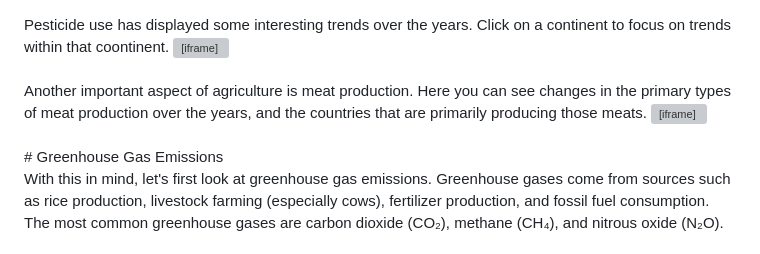
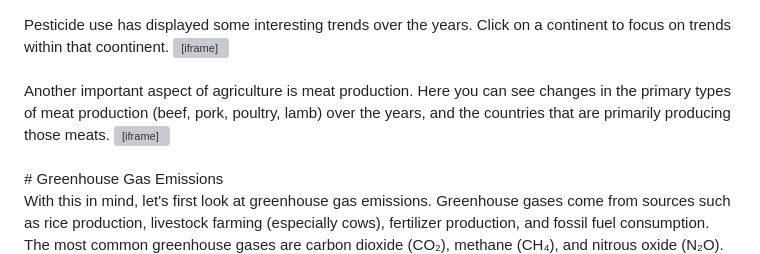
Before and after one commit to sliu750/Data-Visualization-Team-Project, a Markdown page: README.md, the part around one of its changes. Rendered like a GitHub page; grey boxes are pictures that could not be loaded.

```diff
--- a/README.md
+++ b/README.md
@@ -31,7 +31,7 @@ Pesticide use has displayed some interesting trends over the years. Click on a c
         height="600"
         frameborder="0"></iframe>
 <br><br>
-Another important aspect of agriculture is meat production. Here you can see changes in the primary types of meat production over the years, and the countries that are primarily producing those meats.
+Another important aspect of agriculture is meat production. Here you can see changes in the primary types of meat production (beef, pork, poultry, lamb) over the years, and the countries that are primarily producing those meats.
 
 <iframe src="https://public.tableau.com/views/meatproduction_stackedhorizontally_country/Sheet2?:showVizHome=no&:embed=true"
         width="1200"
```
Also changed, not shown: other parts of README.md (+1 -1 lines).
